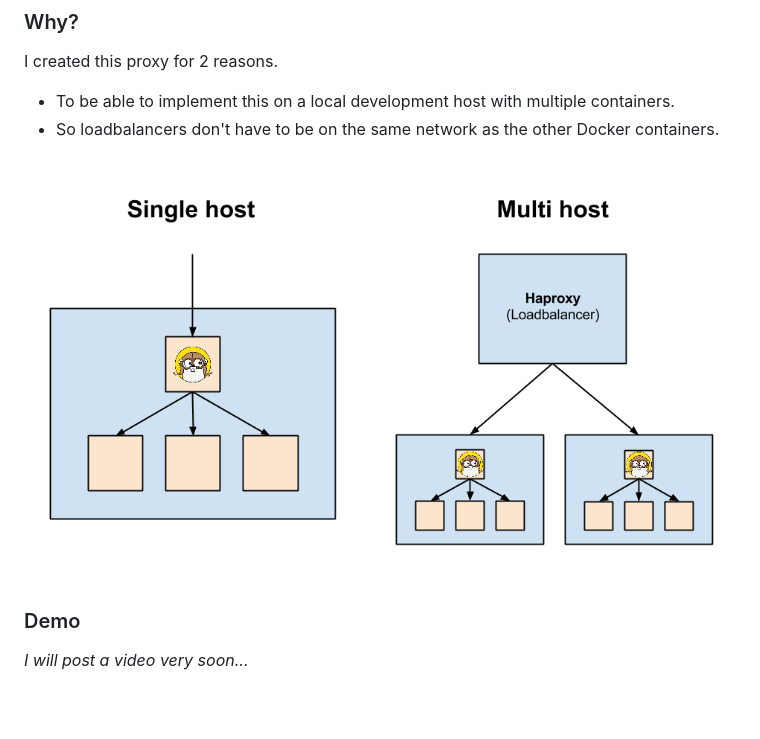
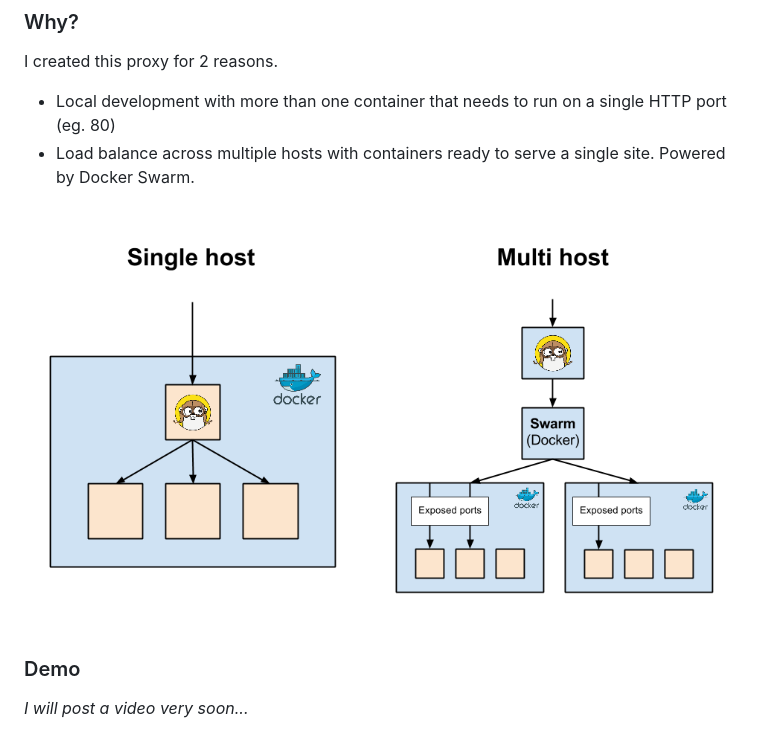
Before and after one commit to nickschuch/marco, a Markdown page: README.md, the part around the change. GitHub-like rendering; pictures changed too: docs/why.png; blank space fills up the shorter version.

```diff
--- a/README.md
+++ b/README.md
@@ -51,8 +51,8 @@ $ docker run -d -p 0.0.0.0:80:80 -v /var/run/docker.sock:/var/run/docker.sock ni
 ### Why?
 
 I created this proxy for 2 reasons.
-* To be able to implement this on a local development host with multiple containers.
-* So loadbalancers don't have to be on the same network as the other Docker containers.
+* Local development with more than one container that needs to run on a single HTTP port (eg. 80)
+* Load balance across multiple hosts with containers ready to serve a single site. Powered by Docker Swarm.
 
 ![Why](/docs/why.png "Why")
 
```
